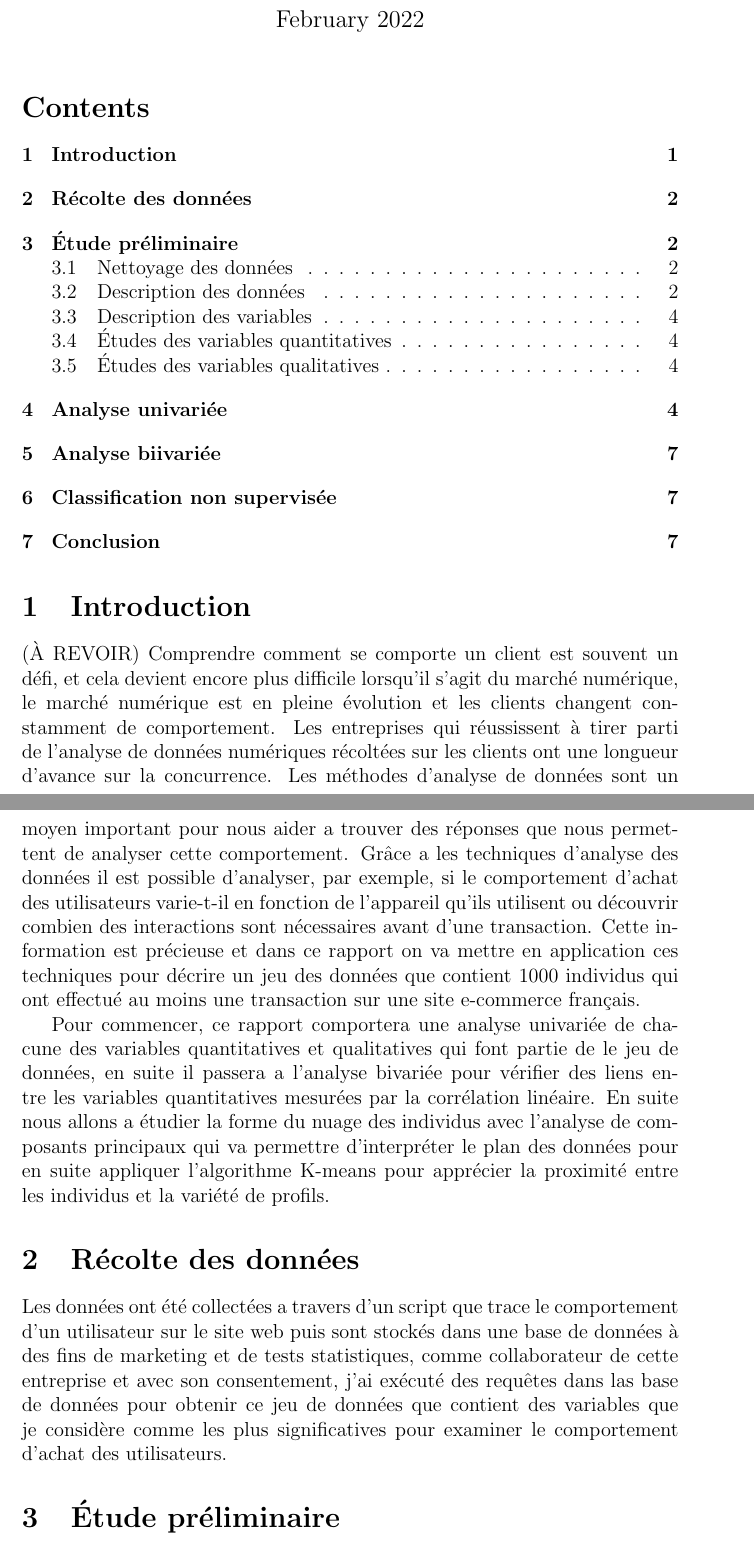
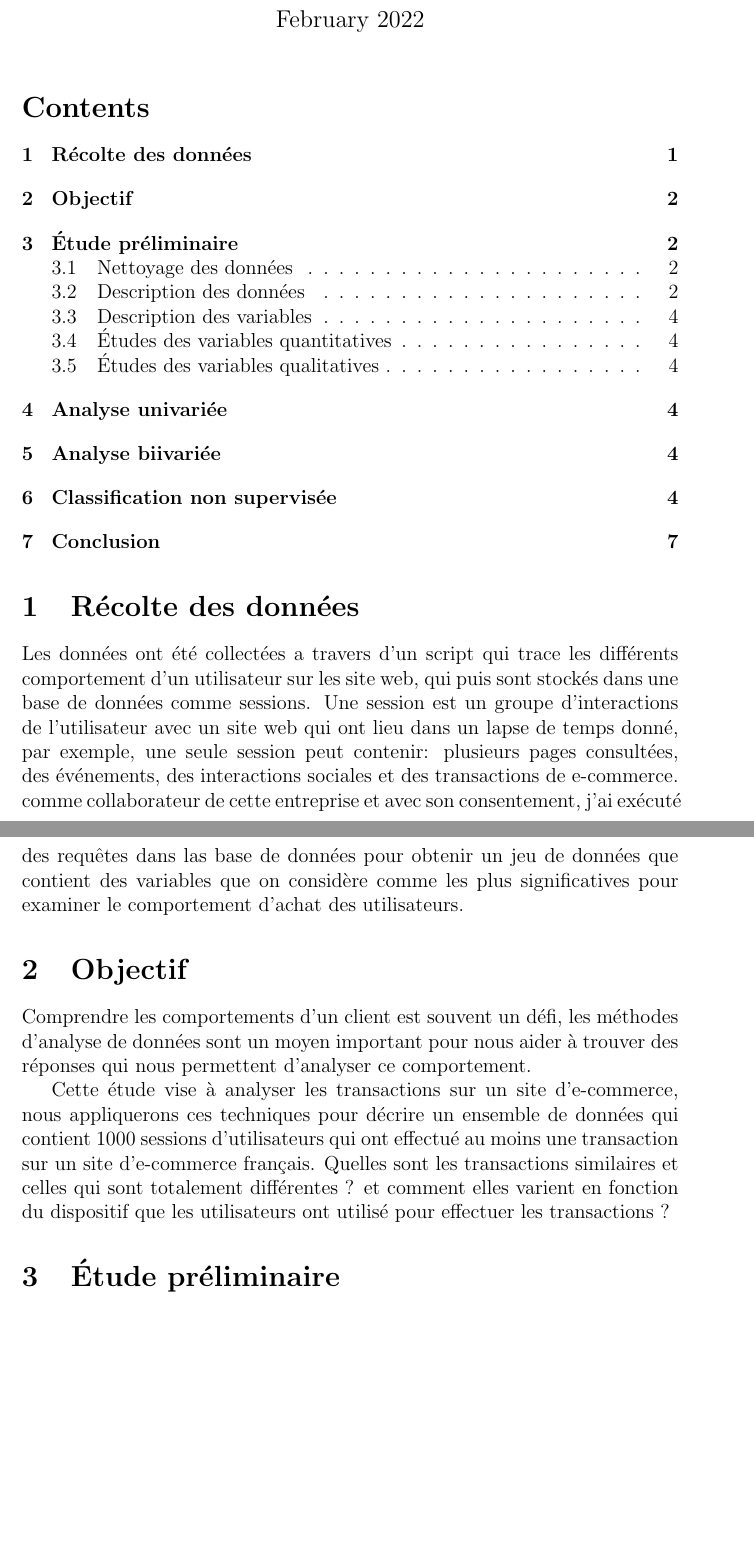
Before and after one commit to Neira1991/STA101, a LaTeX document (project.tex, which reads sections/collect.tex, sections/introduction.tex, sections/objectif.tex): two parts of pages 1 and 2 of 7, joined at a grey line, cut so that both start at the same text, the shorter picture padded with empty space. Compiled offline with pdfLaTeX.

Commit message:
add objectif

```diff
--- a/project.tex
+++ b/project.tex
@@ -22,13 +22,14 @@
 
 \tableofcontents
 
-\section{Introduction}
+\section{Récolte des  données }
+\input{sections/collect}
 
-\input{sections/introduction}
+\section{Objectif}
+\input{sections/objectif}
 
 
-\section{Récolte des  données }
-\input{sections/collect}
+
 
 
 \section{Étude préliminaire}
--- a/sections/collect.tex
+++ b/sections/collect.tex
@@ -1,3 +1,3 @@
 % !TEX root = collect.tex
 
-Les données ont été collectées a travers d'un script que trace le comportement d'un utilisateur sur le site web puis sont stockés dans une base de données à des fins de marketing et de tests statistiques, comme collaborateur de cette entreprise et avec son consentement, j'ai exécuté des requêtes dans las base de données pour obtenir ce jeu de données que contient des variables que je considère comme les plus significatives pour examiner le comportement d'achat des utilisateurs.
+Les données ont été collectées a travers d'un script qui trace les différents comportement d'un utilisateur sur les site web, qui puis sont stockés dans une base de données comme sessions. Une session est un groupe d'interactions de l'utilisateur avec un site web qui ont lieu dans un lapse de temps donné, par exemple, une seule session peut contenir: plusieurs pages consultées, des événements, des interactions sociales et des transactions de e-commerce. comme collaborateur de cette entreprise et avec son consentement, j'ai exécuté des requêtes dans las base de données pour obtenir un jeu de données que contient des variables que on considère comme les plus significatives pour examiner le comportement d'achat des utilisateurs.
--- a/sections/introduction.tex
+++ /dev/null
@@ -1,5 +0,0 @@
-% !TEX root = introduction.tex
-
-(À REVOIR) Comprendre comment se comporte un client est souvent un défi, et cela devient encore plus difficile lorsqu'il s'agit du marché numérique, le marché numérique est en pleine évolution et les clients changent constamment de comportement. Les entreprises qui réussissent à tirer parti de l'analyse de données numériques récoltées sur les clients ont une longueur d'avance sur la concurrence. Les méthodes d’analyse de données sont un moyen important pour nous aider a trouver des réponses que nous permettent de analyser cette comportement. Grâce a les techniques d’analyse des données il est possible d'analyser, par exemple, si le comportement d'achat des utilisateurs varie-t-il en fonction de l'appareil qu'ils utilisent ou découvrir combien des interactions sont nécessaires avant d'une transaction. Cette information est précieuse et dans ce rapport on va mettre en application ces techniques pour décrire un jeu des données que contient 1000 individus  qui ont effectué au moins une transaction sur une site e-commerce français.
-
-Pour commencer, ce rapport comportera une analyse univariée de chacune des variables quantitatives et qualitatives qui font partie de le jeu de données, en suite il passera a l'analyse bivariée pour vérifier des liens entre les variables quantitatives mesurées par la corrélation linéaire. En suite nous allons a étudier la forme du nuage des individus avec l'analyse de composants principaux qui va permettre d'interpréter le plan des données pour en suite appliquer l'algorithme K-means pour apprécier la proximité entre les individus et la variété de profils.
--- /dev/null
+++ b/sections/objectif.tex
@@ -0,0 +1,4 @@
+% !TEX root = introduction.tex
+Comprendre les comportements d'un client est souvent un défi, les méthodes d'analyse de données sont un moyen important pour nous aider à trouver des réponses qui nous permettent d'analyser ce comportement.
+
+Cette étude vise à analyser les transactions sur un site d'e-commerce, nous appliquerons ces techniques pour décrire un ensemble de données qui contient 1000 sessions d'utilisateurs qui ont effectué au moins une transaction sur un site d'e-commerce français. Quelles sont les transactions similaires et celles qui sont totalement différentes ? et comment elles varient en fonction du dispositif que les utilisateurs ont utilisé pour effectuer les transactions ?
```
Also changed, not shown: 2 other files.
